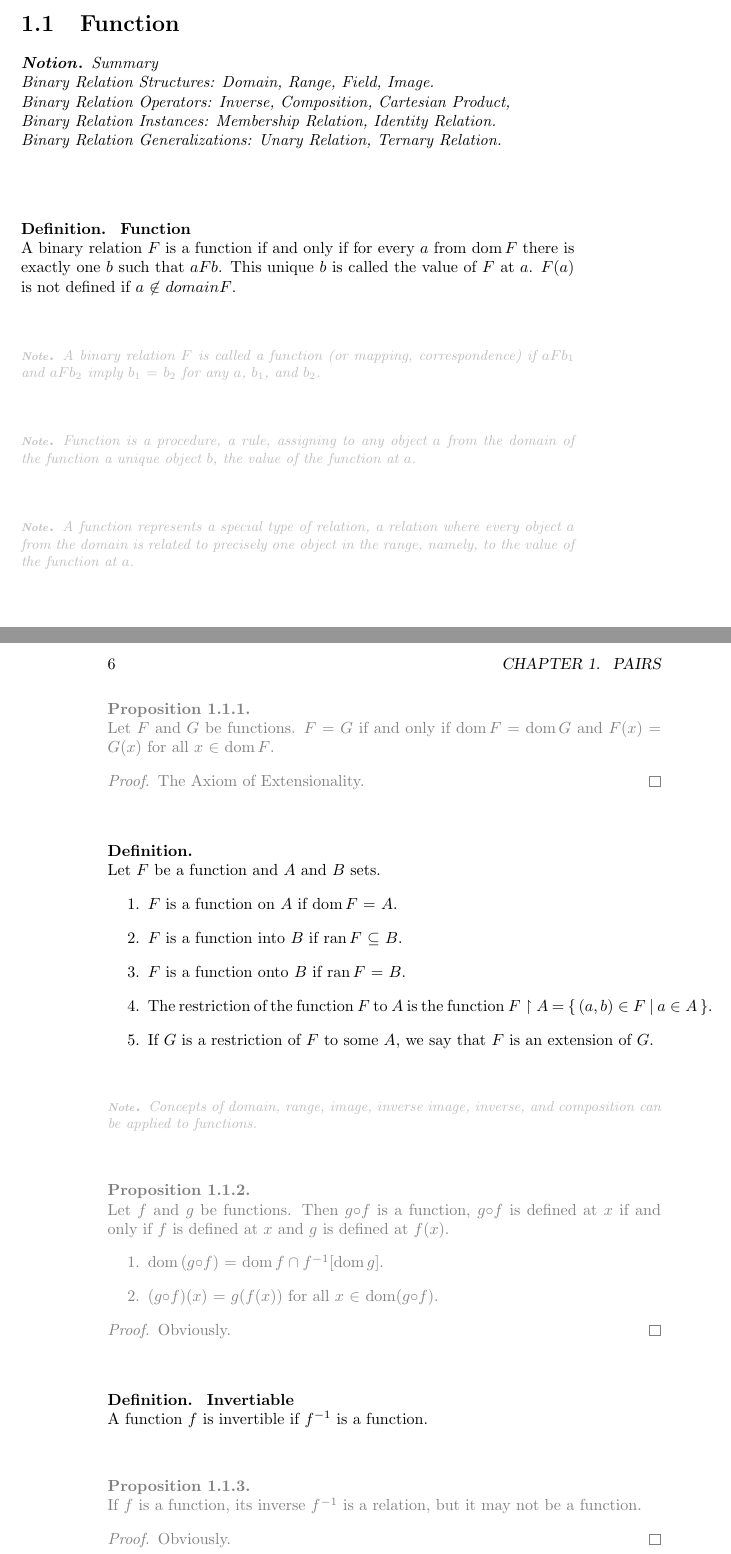
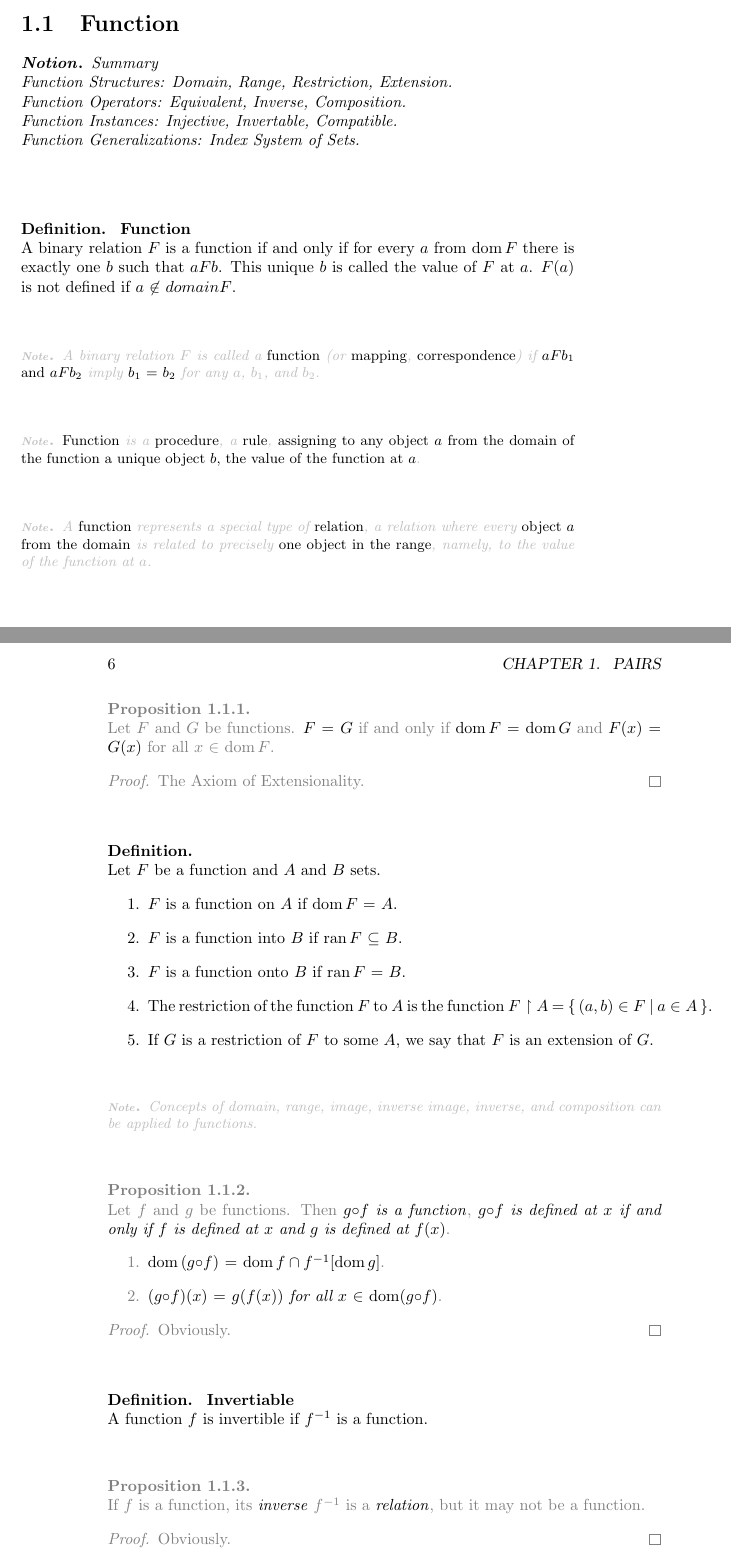
Before and after one commit to ZhangEnYao/Mathematics, a LaTeX book (Mathematics.tex, which reads documents/set theory/function.tex): two parts of pages 5 and 6 of 8, joined at a grey line, cut so that both start at the same text. Compiled offline with pdfLaTeX.

Commit message:
Tue Sep 10 22:13:12 CST 2024

```diff
--- a/documents/set theory/function.tex
+++ b/documents/set theory/function.tex
@@ -1,10 +1,10 @@
 \Notion{
     Summary
 }{
-    Binary Relation Structures: Domain, Range, Field, Image.\\
-    Binary Relation Operators: Inverse, Composition, Cartesian Product,\\
-    Binary Relation Instances: Membership Relation, Identity Relation.\\
-    Binary Relation Generalizations: Unary Relation, Ternary Relation.\\
+    Function Structures: Domain, Range, Restriction, Extension.\\
+    Function Operators: Equivalent, Inverse, Composition.\\
+    Function Instances: Injective, Invertable, Compatible.\\
+    Function Generalizations: Index System of Sets.\\
 }
 
 \Definition{
@@ -15,18 +15,18 @@
     $F(a)$ is not defined if $a$ $\not\in$ $domain{F}$.
 }
 \Note{
-    A binary relation $F$ is called a function (or mapping, correspondence) if $a F b_{1}$ and $a F b_{2}$ imply $b_{1}$ $=$ $b_{2}$ for any $a$, $b_{1}$, and $b_{2}$.
+    A binary relation $F$ is called a \Keywords{function} (or \Keywords{mapping}, \Keywords{correspondence}) if \Keywords{$a F b_{1}$ and $a F b_{2}$} imply \Keywords{$b_{1}$ $=$ $b_{2}$} for any $a$, $b_{1}$, and $b_{2}$.
 }
 \Note{
-    Function is a procedure, a rule, assigning to any object $a$ from the domain of the function a unique object $b$, the value of the function at $a$.
+    \Keywords{Function} is a \Keywords{procedure}, a \Keywords{rule}, \Keywords{assigning to any object $a$ from the domain of the function a unique object $b$, the value of the function at $a$}.
 }
 \Note{
-    A function represents a special type of relation, a relation where every object $a$ from the domain is related to precisely one object in the range, namely, to the value of the function at $a$.
+    A \Keywords{function} represents a special type of \Keywords{relation}, a relation where every \Keywords{object $a$ from the domain} is related to precisely \Keywords{one object in the range}, namely, to the value of the function at $a$.
 }
 
 \Proposition{}{
     Let $F$ and $G$ be functions.
-    $F$ $=$ $G$ if and only if $\domain{F}$ $=$ $\domain{G}$ and $F(x)$ $=$ $G(x)$ for all $x$  $\in$ $\domain{F}$.
+    \Keywords{$F$ $=$ $G$} if and only if \Keywords{$\domain{F}$ $=$ $\domain{G}$} and \Keywords{$F(x)$ $=$ $G(x)$} for all $x$  $\in$ $\domain{F}$.
 }{
     The Axiom of Extensionality.
 }
@@ -57,13 +57,13 @@
 
 \Proposition{}{
     Let $f$ and $g$ be functions.
-    Then $g {\composition} f$ is a function, $g {\composition} f$ is defined at $x$ if and only if $f$ is defined at $x$ and $g$ is defined at $f(x)$.
+    Then \Keywords{$g {\composition} f$ is a function}, \Keywords{$g {\composition} f$ is defined at $x$ if and only if $f$ is defined at $x$ and $g$ is defined at $f(x)$}.
     \List{enumerate}{
         \item{
-            $\domain{(g {\composition} f)}$ $=$ $\domain{f} \cap  \Inverse{f}[\domain{g}]$.
+            \Keywords{$\domain{(g {\composition} f)}$ $=$ $\domain{f} \cap  \Inverse{f}[\domain{g}]$}.
         }
         \item{
-            $(g {\composition} f)(x)$ $=$ $g(f(x))$ for all $x$ $\in$ $\domain(g {\composition} f)$.
+            \Keywords{$(g {\composition} f)(x)$ $=$ $g(f(x))$ for all $x$ $\in$ $\domain(g {\composition} f)$}.
         }
     }
 }{
@@ -76,7 +76,7 @@
     A function $f$ is invertible if $\Inverse{f}$ is a function.
 }
 \Proposition{}{
-    If $f$ is a function, its inverse $\Inverse{f}$ is a relation, but it may not be a function.
+    If $f$ is a function, its \Keywords{inverse} $\Inverse{f}$ is a \Keywords{relation}, but it may not be a function.
 }{
     Obviously.
 }
```
Also changed, not shown: documents/set theory/relation.tex (+1 -1 lines), Mathematics.pdf, documents/set theory/function.tex (12 more changed lines).
